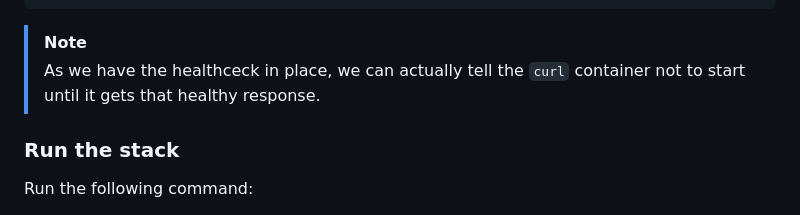
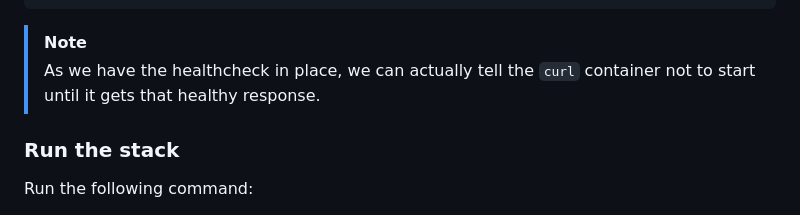
Before and after one commit to daemon-labs-resources/docker-local-aws-lambda, a Markdown page: README.md, the part around the change. Drawn GitHub-style.

````diff
--- a/README.md
+++ b/README.md
@@ -356,7 +356,7 @@ services:
 ```
 
 > [!NOTE]
-> As we have the healthceck in place, we can actually tell the `curl` container not to start until it gets that healthy response.
+> As we have the healthcheck in place, we can actually tell the `curl` container not to start until it gets that healthy response.
 
 ### Run the stack
 
````
